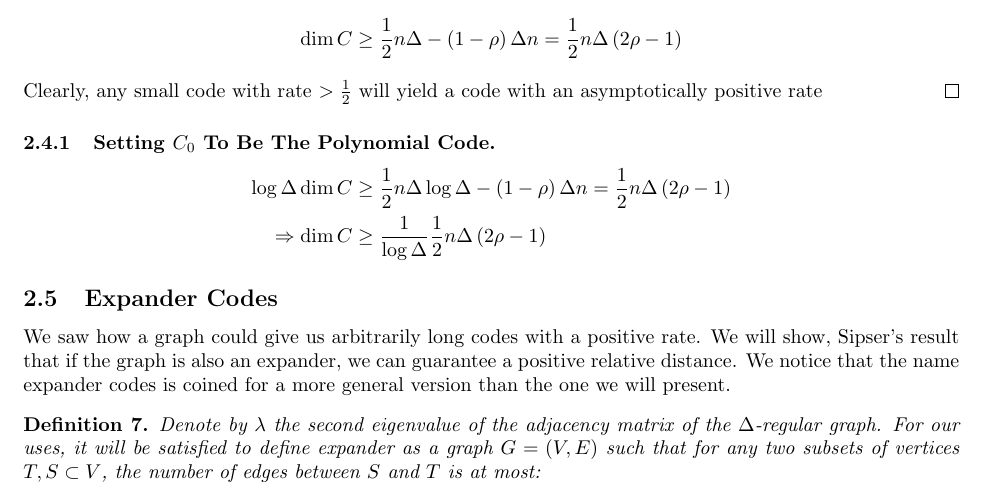
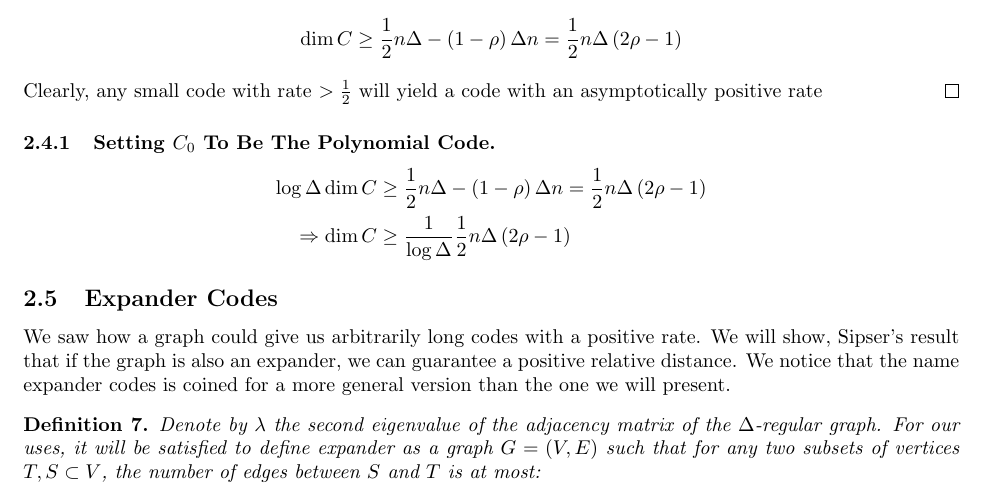
Before and after one commit to dudupo/Academic, a LaTeX paper (projects/NLTES_project/ltc_ldpc/ldpc_ltc.tex, which reads projects/NLTES_project/ltc_ldpc/backgroud.tex): part of page 4 of 13, cut so that both start at the same text. Compiled offline with pdfLaTeX.

Commit message:
compiling -Sat Mar 18 01:59:25 PM IST 2023

```diff
--- a/projects/NLTES_project/ltc_ldpc/backgroud.tex
+++ b/projects/NLTES_project/ltc_ldpc/backgroud.tex
@@ -74,7 +74,7 @@ Next, we will review Tanner's construction, that in addition to being a critical
 
   \begin{equation*}
     \begin{split}
-     \log \Delta \dim C & \ge \frac{1}{2}n\Delta \log \Delta  - \left( 1- \rho  \right) \Delta n = \frac{1}{2}n\Delta\left( 2\rho - 1 \right)  \\
+     \log \Delta \dim C & \ge \frac{1}{2}n\Delta  - \left( 1- \rho  \right) \Delta n = \frac{1}{2}n\Delta\left( 2\rho - 1 \right)  \\
      \Rightarrow  \dim C & \ge \frac{1}{\log \Delta} \frac{1}{2}n\Delta\left( 2\rho - 1 \right)
     \end{split}
   \end{equation*}
```
Also changed, not shown: projects/pdfs/ldpc_ltc.pdf.
